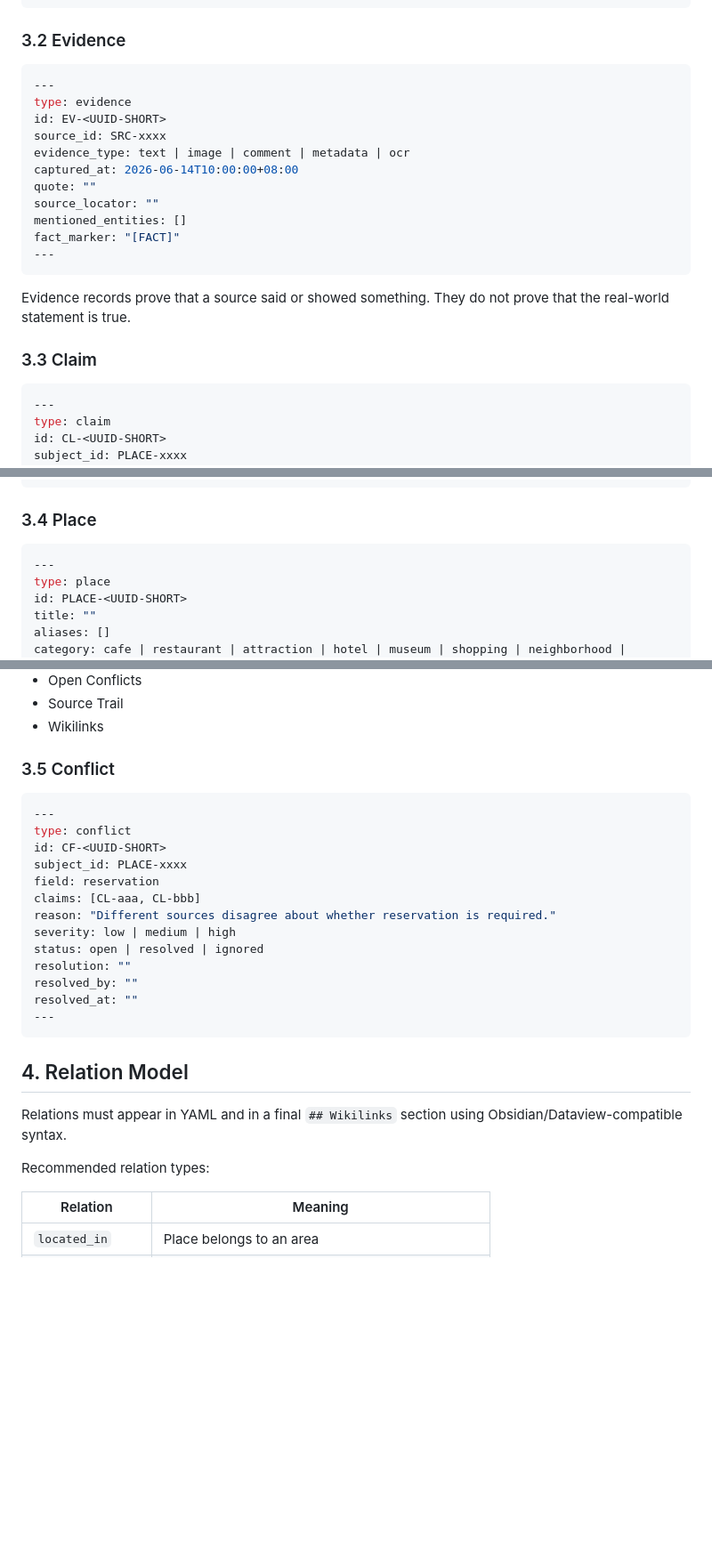
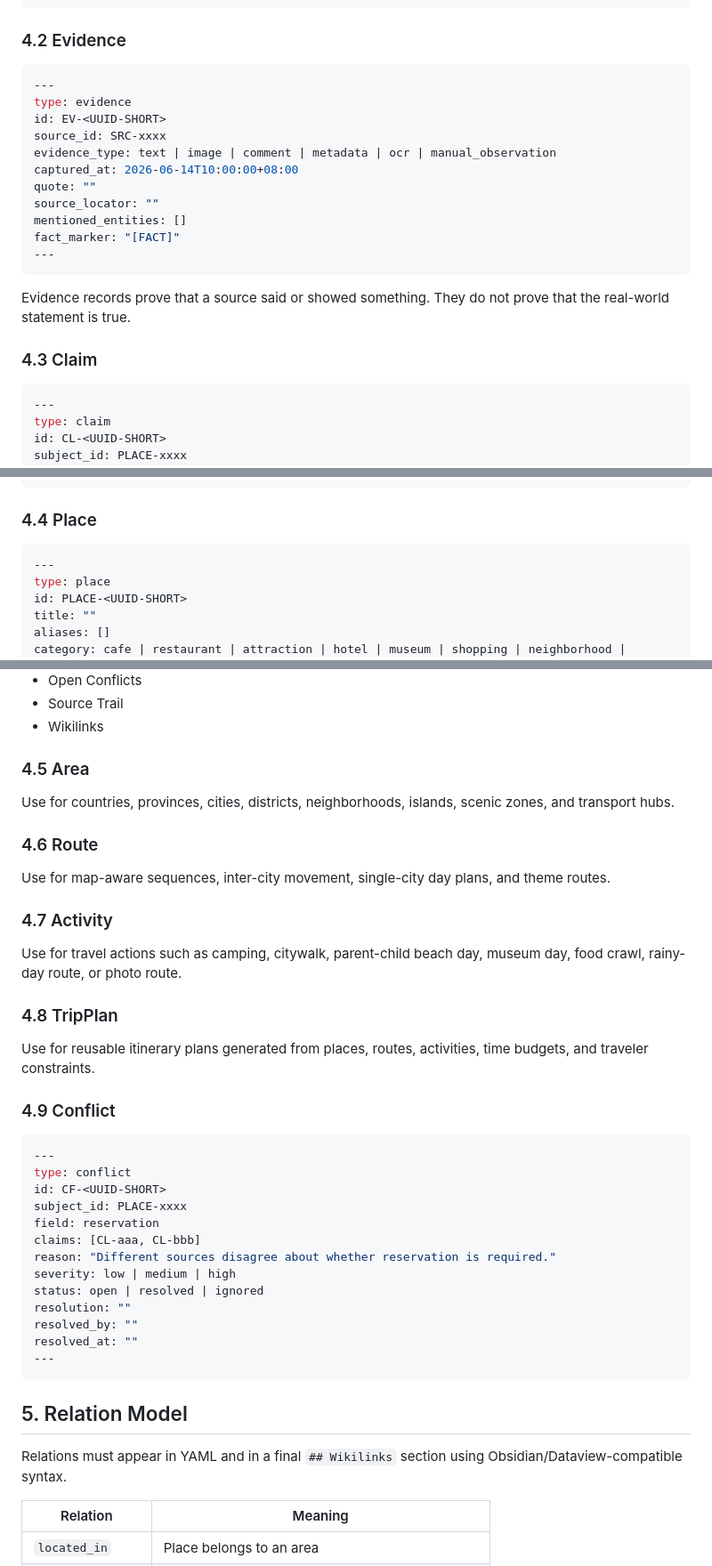
Before and after one commit to a515390204-ship-it/Kris-Healthy-Outdoors-APP, a Markdown page: travel-knowledge-base/90_System/_schema.md, 3 parts joined by grey strips. Shown at 89% size. Drawn GitHub-style; blank space fills up the shorter version.

````diff
--- a/travel-knowledge-base/90_System/_schema.md
+++ b/travel-knowledge-base/90_System/_schema.md
@@ -123,14 +151,14 @@ processing_status: raw | parsed | extracted | reviewed
 ---
 ```
 
-### 3.2 Evidence
+### 4.2 Evidence
 
 ```yaml
 ---
 type: evidence
 id: EV-<UUID-SHORT>
 source_id: SRC-xxxx
-evidence_type: text | image | comment | metadata | ocr
+evidence_type: text | image | comment | metadata | ocr | manual_observation
 captured_at: 2026-06-14T10:00:00+08:00
 quote: ""
 source_locator: ""
@@ -141,7 +169,7 @@ fact_marker: "[FACT]"
 
 Evidence records prove that a source said or showed something. They do not prove that the real-world statement is true.
 
-### 3.3 Claim
+### 4.3 Claim
 
 ```yaml
 ---
@@ -161,7 +189,7 @@ modified: 2026-06-14T10:00:00+08:00
 ---
 ```
 
-### 3.4 Place
+### 4.4 Place
 
 ```yaml
 ---
@@ -200,7 +228,23 @@ Required sections:
 - Source Trail
 - Wikilinks
 
-### 3.5 Conflict
+### 4.5 Area
+
+Use for countries, provinces, cities, districts, neighborhoods, islands, scenic zones, and transport hubs.
+
+### 4.6 Route
+
+Use for map-aware sequences, inter-city movement, single-city day plans, and theme routes.
+
+### 4.7 Activity
+
+Use for travel actions such as camping, citywalk, parent-child beach day, museum day, food crawl, rainy-day route, or photo route.
+
+### 4.8 TripPlan
+
+Use for reusable itinerary plans generated from places, routes, activities, time budgets, and traveler constraints.
+
+### 4.9 Conflict
 
 ```yaml
 ---
@@ -218,11 +262,9 @@ resolved_at: ""
 ---
 ```
 
-## 4. Relation Model
+## 5. Relation Model
 
 Relations must appear in YAML and in a final `## Wikilinks` section using Obsidian/Dataview-compatible syntax.
-
-Recommended relation types:
 
 | Relation | Meaning |
 |---|---|
````
Also changed, not shown: other parts of travel-knowledge-base/90_System/_schema.md (+41 -13 lines).
